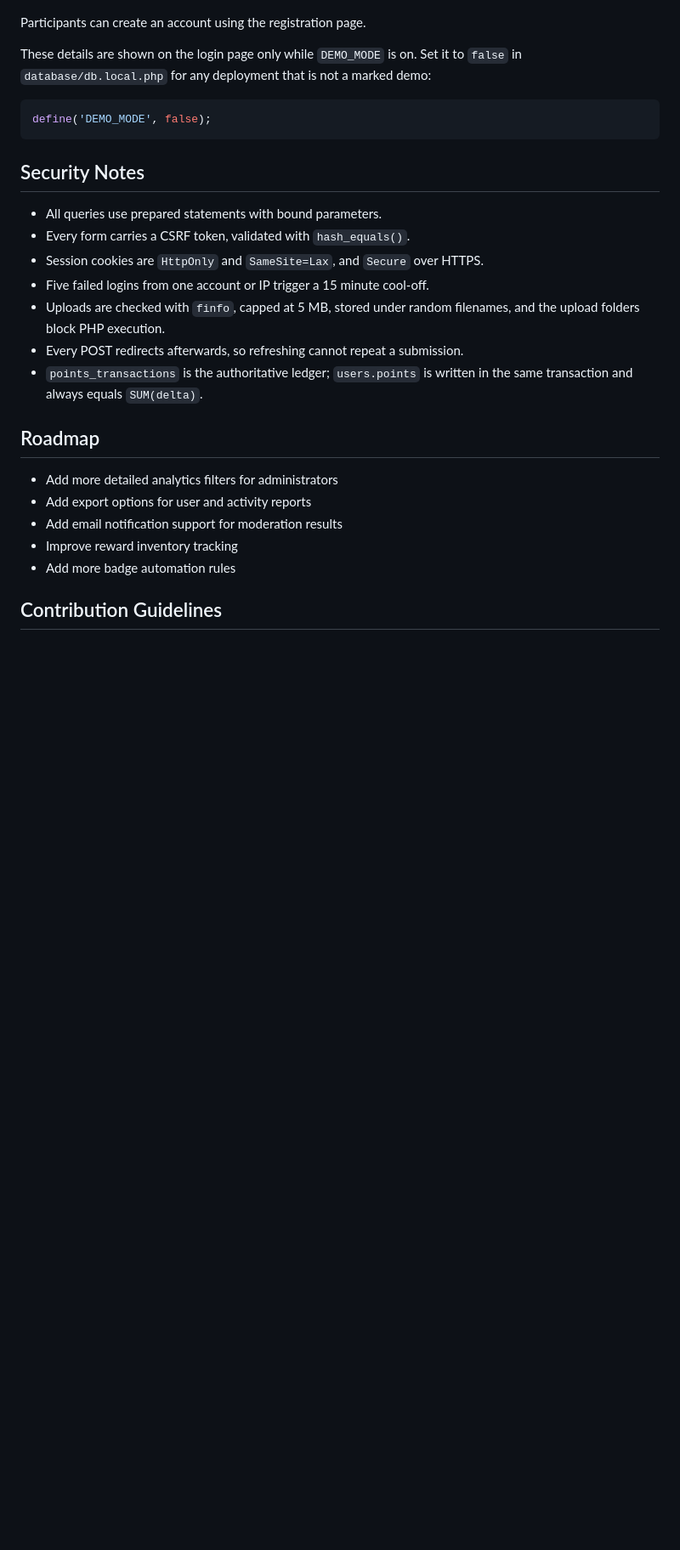
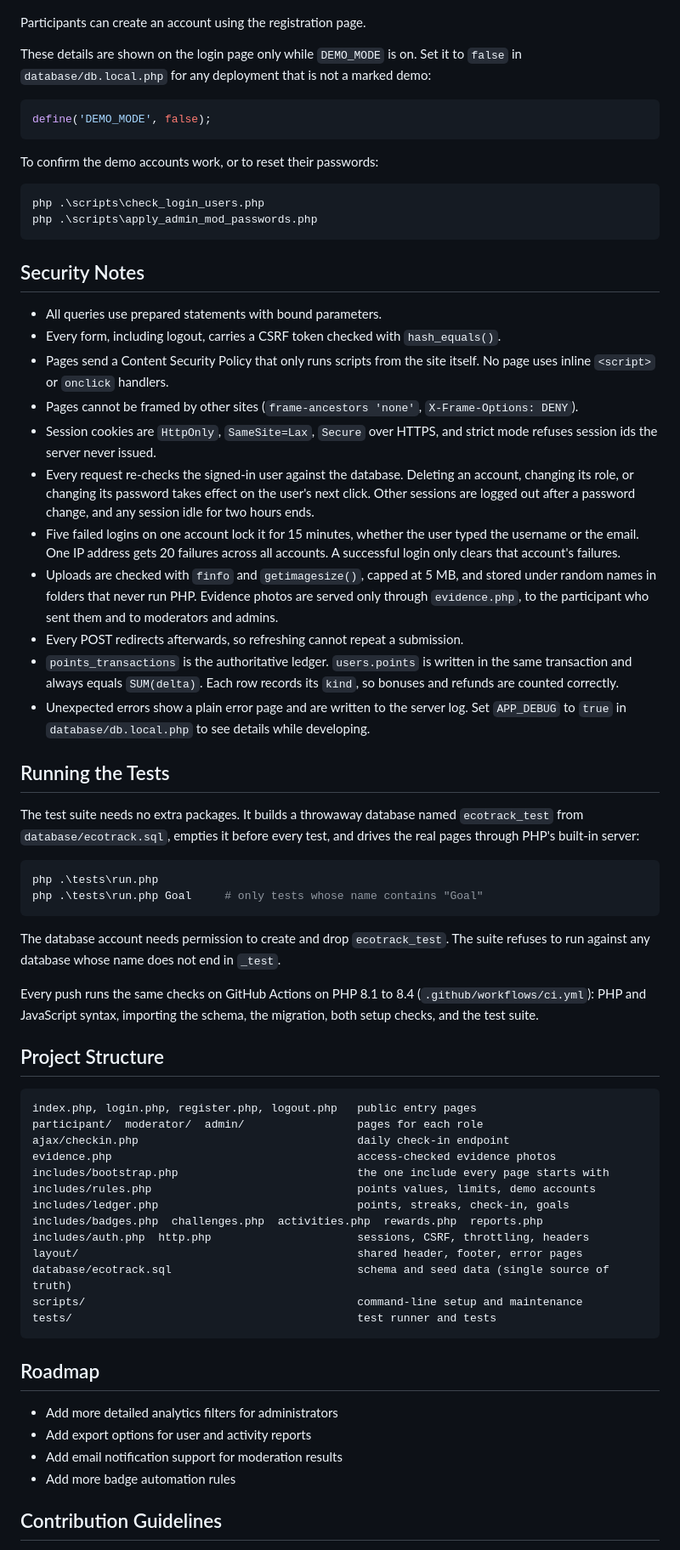
Before and after one commit to phone292025/EcoTrack, a Markdown page: README.md, the part around one of its changes. Shown at 85% size. Drawn GitHub-style; blank space fills up the shorter version.

Commit message:
docs: update README for router, tests and security
Co-Authored-By: Claude Opus 5.5 <noreply@anthropic.com>
Claude-Session: https://claude.ai/code/session_01AsiYNNCnRreKSjtQbEoNHz

````diff
--- a/README.md
+++ b/README.md
@@ -183,24 +190,83 @@ These details are shown on the login page only while `DEMO_MODE` is on. Set it t
 define('DEMO_MODE', false);
 ```
 
+To confirm the demo accounts work, or to reset their passwords:
+
+```powershell
+php .\scripts\check_login_users.php
+php .\scripts\apply_admin_mod_passwords.php
+```
+
 ## Security Notes
 
 - All queries use prepared statements with bound parameters.
-- Every form carries a CSRF token, validated with `hash_equals()`.
-- Session cookies are `HttpOnly` and `SameSite=Lax`, and `Secure` over HTTPS.
-- Five failed logins from one account or IP trigger a 15 minute cool-off.
-- Uploads are checked with `finfo`, capped at 5 MB, stored under random
-  filenames, and the upload folders block PHP execution.
+- Every form, including logout, carries a CSRF token checked with `hash_equals()`.
+- Pages send a Content Security Policy that only runs scripts from the site
+  itself. No page uses inline `<script>` or `onclick` handlers.
+- Pages cannot be framed by other sites (`frame-ancestors 'none'`,
+  `X-Frame-Options: DENY`).
+- Session cookies are `HttpOnly`, `SameSite=Lax`, `Secure` over HTTPS, and
+  strict mode refuses session ids the server never issued.
+- Every request re-checks the signed-in user against the database. Deleting an
+  account, changing its role, or changing its password takes effect on the
+  user's next click. Other sessions are logged out after a password change, and
+  any session idle for two hours ends.
+- Five failed logins on one account lock it for 15 minutes, whether the user
+  typed the username or the email. One IP address gets 20 failures across all
+  accounts. A successful login only clears that account's failures.
+- Uploads are checked with `finfo` and `getimagesize()`, capped at 5 MB, and
+  stored under random names in folders that never run PHP. Evidence photos are
+  served only through `evidence.php`, to the participant who sent them and to
+  moderators and admins.
 - Every POST redirects afterwards, so refreshing cannot repeat a submission.
-- `points_transactions` is the authoritative ledger; `users.points` is written
-  in the same transaction and always equals `SUM(delta)`.
+- `points_transactions` is the authoritative ledger. `users.points` is written
+  in the same transaction and always equals `SUM(delta)`. Each row records its
+  `kind`, so bonuses and refunds are counted correctly.
+- Unexpected errors show a plain error page and are written to the server log.
+  Set `APP_DEBUG` to `true` in `database/db.local.php` to see details while
+  developing.
+
+## Running the Tests
+
+The test suite needs no extra packages. It builds a throwaway database named
+`ecotrack_test` from `database/ecotrack.sql`, empties it before every test, and
+drives the real pages through PHP's built-in server:
+
+```powershell
+php .\tests\run.php
+php .\tests\run.php Goal     # only tests whose name contains "Goal"
+```
+
+The database account needs permission to create and drop `ecotrack_test`. The
+suite refuses to run against any database whose name does not end in `_test`.
+
+Every push runs the same checks on GitHub Actions on PHP 8.1 to 8.4
+(`.github/workflows/ci.yml`): PHP and JavaScript syntax, importing the schema,
+the migration, both setup checks, and the test suite.
+
+## Project Structure
+
+```text
+index.php, login.php, register.php, logout.php   public entry pages
+participant/  moderator/  admin/                 pages for each role
+ajax/checkin.php                                 daily check-in endpoint
+evidence.php                                     access-checked evidence photos
+includes/bootstrap.php                           the one include every page starts with
+includes/rules.php                               points values, limits, demo accounts
+includes/ledger.php                              points, streaks, check-in, goals
+includes/badges.php  challenges.php  activities.php  rewards.php  reports.php
+includes/auth.php  http.php                      sessions, CSRF, throttling, headers
+layout/                                          shared header, footer, error pages
+database/ecotrack.sql                            schema and seed data (single source of truth)
+scripts/                                         command-line setup and maintenance
+tests/                                           test runner and tests
+```
 
 ## Roadmap
 
 - Add more detailed analytics filters for administrators
 - Add export options for user and activity reports
 - Add email notification support for moderation results
-- Improve reward inventory tracking
 - Add more badge automation rules
 
 ## Contribution Guidelines
````
Also changed, not shown: other parts of README.md (+22 -14 lines).
